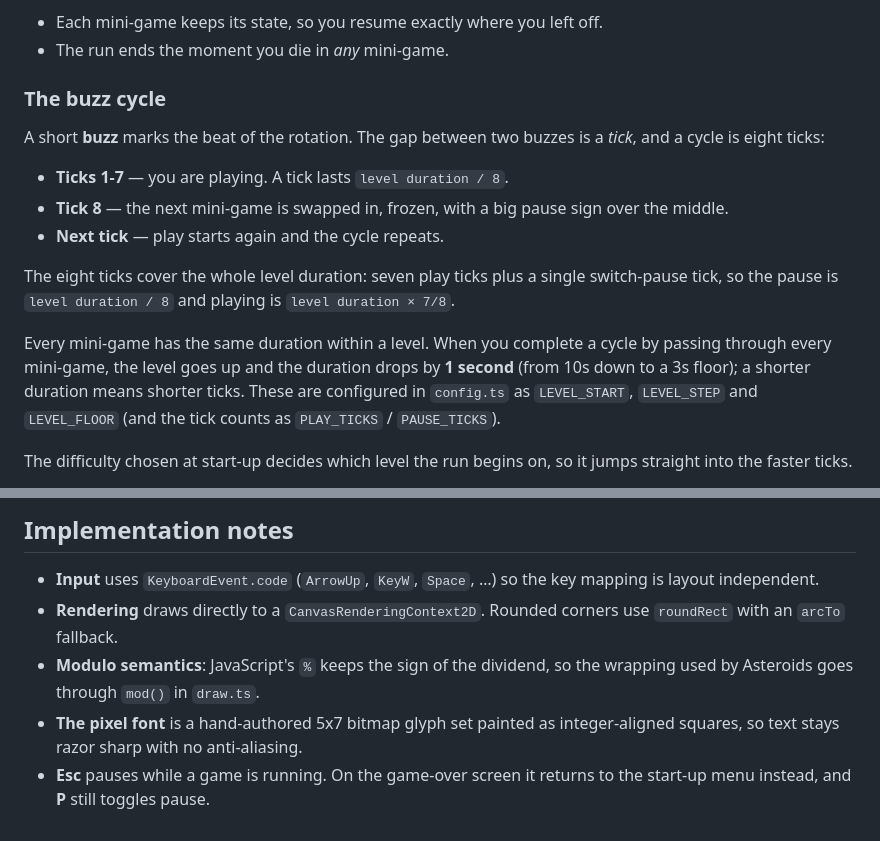
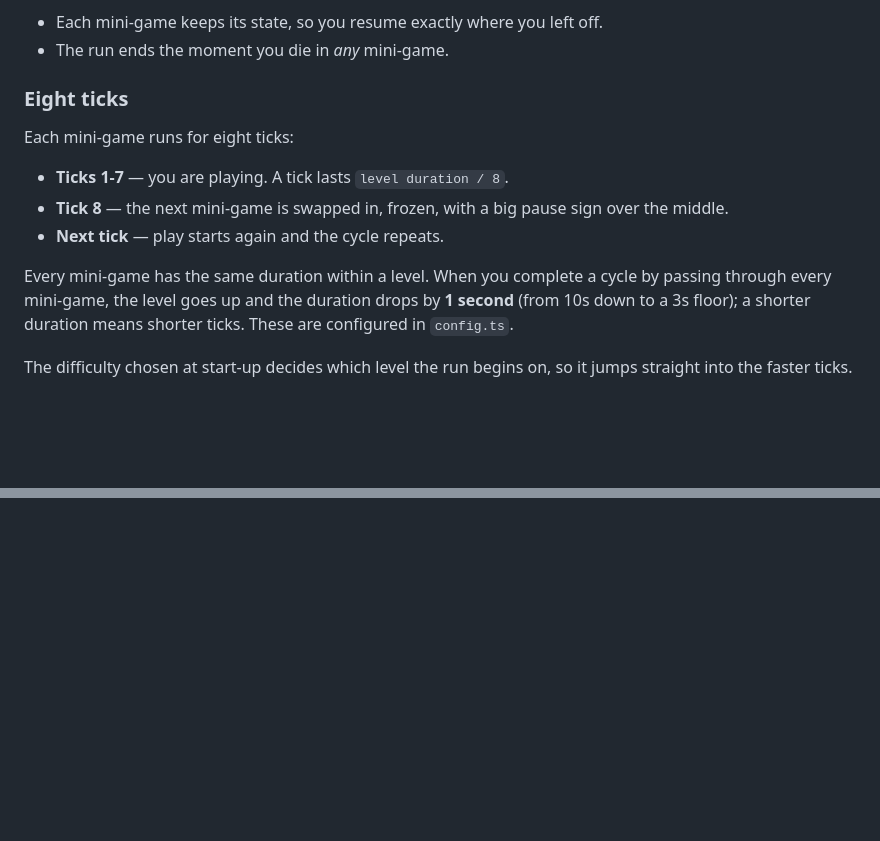
Before and after one commit to shunlog/arcade-megamix, a Markdown page: README.md, 2 parts joined by grey strips. Drawn GitHub-style; blank space fills up the shorter version.

```diff
--- a/README.md
+++ b/README.md
@@ -11,26 +11,19 @@ The mini-games rotate in this order:
 - Each mini-game keeps its state, so you resume exactly where you left off.
 - The run ends the moment you die in *any* mini-game.
 
-### The buzz cycle
+### Eight ticks
 
-A short **buzz** marks the beat of the rotation. The gap between two buzzes
-is a *tick*, and a cycle is eight ticks:
+Each mini-game runs for eight ticks:
 
 - **Ticks 1-7** — you are playing. A tick lasts `level duration / 8`.
 - **Tick 8** — the next mini-game is swapped in, frozen, with a big pause
   sign over the middle.
 - **Next tick** — play starts again and the cycle repeats.
 
-The eight ticks cover the whole level duration: seven play ticks plus a single
-switch-pause tick, so the pause is `level duration / 8` and playing is
-`level duration × 7/8`.
-
 Every mini-game has the same duration within a level. When you complete a
 cycle by passing through every mini-game, the level goes up and the duration
 drops by **1 second** (from 10s down to a 3s floor); a shorter duration means
-shorter ticks. These are configured in `config.ts` as `LEVEL_START`,
-`LEVEL_STEP` and `LEVEL_FLOOR` (and the tick counts as `PLAY_TICKS` /
-`PAUSE_TICKS`).
+shorter ticks. These are configured in `config.ts`.
 
 The difficulty chosen at start-up decides which level the run begins on, so it
 jumps straight into the faster ticks.
@@ -187,12 +110,0 @@ test/
-## Implementation notes
-
-- **Input** uses `KeyboardEvent.code` (`ArrowUp`, `KeyW`, `Space`, …) so the
-  key mapping is layout independent.
-- **Rendering** draws directly to a `CanvasRenderingContext2D`. Rounded corners
-  use `roundRect` with an `arcTo` fallback.
-- **Modulo semantics**: JavaScript's `%` keeps the sign of the dividend, so
-  the wrapping used by Asteroids goes through `mod()` in `draw.ts`.
-- **The pixel font** is a hand-authored 5x7 bitmap glyph set painted as
-  integer-aligned squares, so text stays razor sharp with no anti-aliasing.
-- **Esc** pauses while a game is running. On the game-over screen it returns
-  to the start-up menu instead, and **P** still toggles pause.
```
Also changed, not shown: other parts of README.md (+0 -69 lines).
